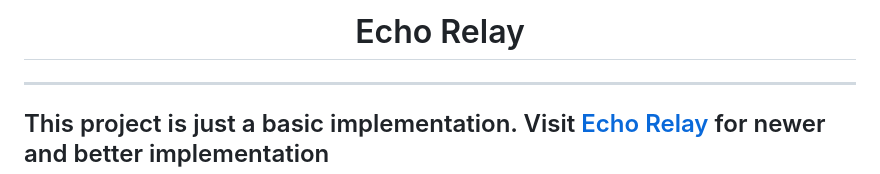
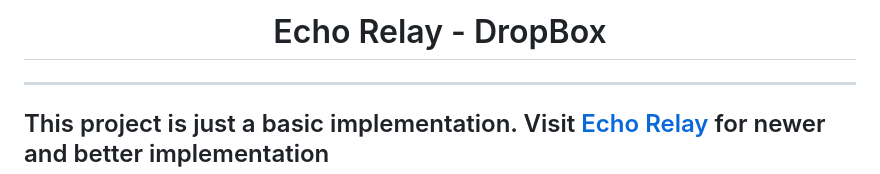
Before and after one commit to theoneandonlyshadow/Echo-Relay-Dbox, a Markdown page: README.md, the part around the change. Drawn GitHub-style.

```diff
--- a/README.md
+++ b/README.md
@@ -1,4 +1,4 @@
-<center><h1>Echo Relay</h1></center>
+<center><h1>Echo Relay - DropBox</h1></center>
 <hr>
 <h2>This project is just a basic implementation. Visit <a href="https://theoneandonlyshadow/echo-relay">Echo Relay</a> for newer and better implementation</h2>
 <hr>
```
